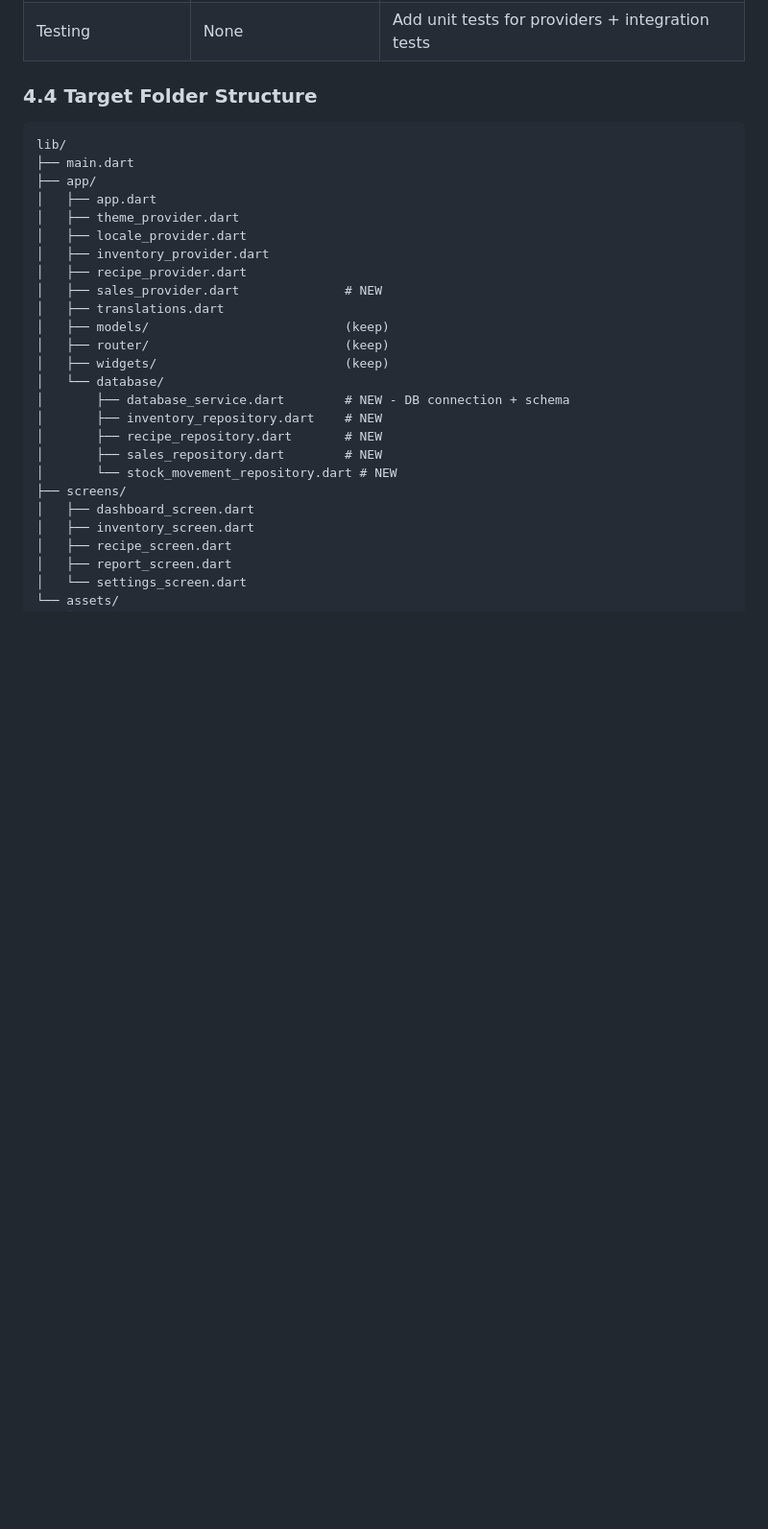
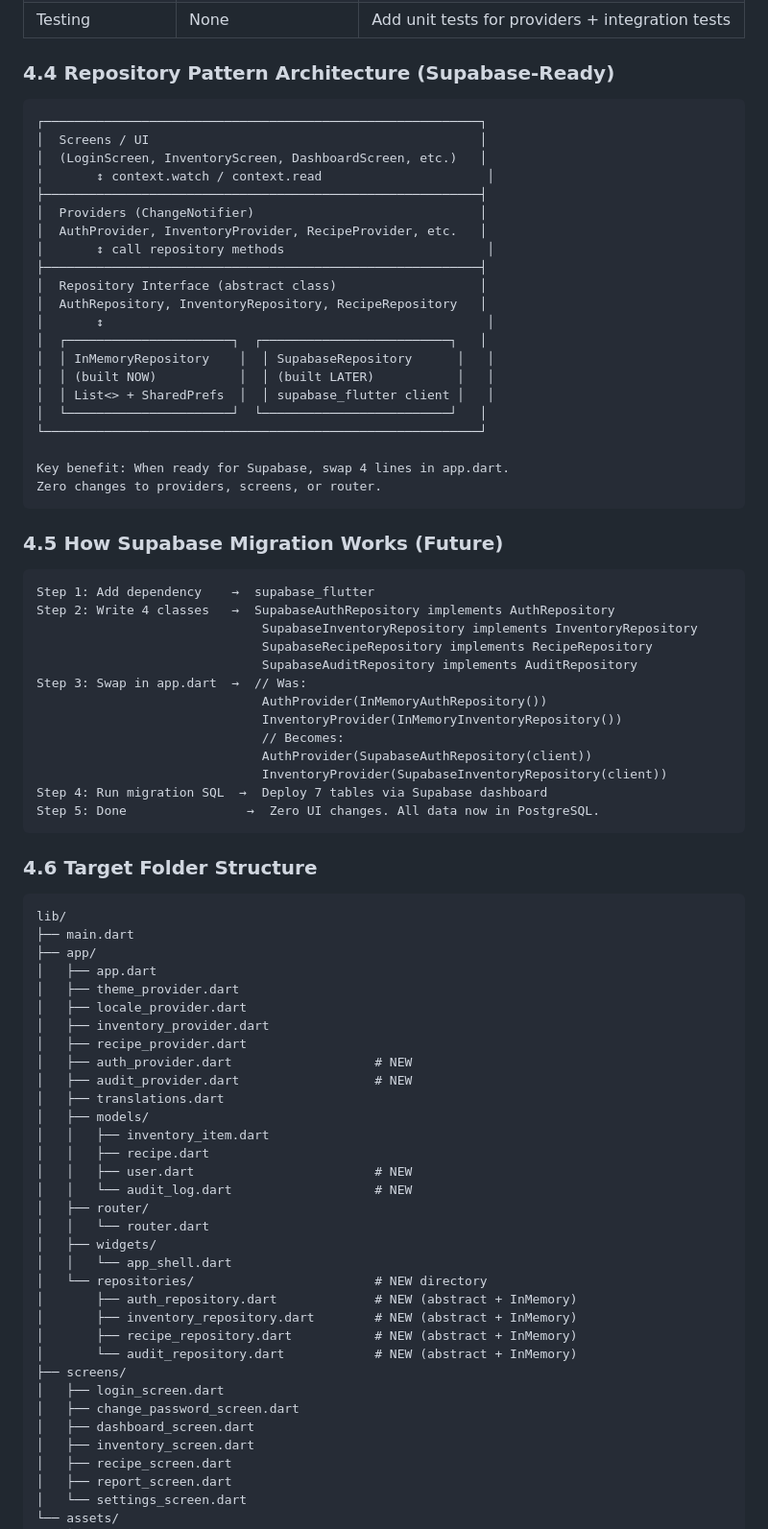
Before and after one commit to Julieand25/beverage_ims, a Markdown page: PLANNING.md, the part around one of its changes. Shown at 96% size. GitHub-like rendering; blank space fills up the shorter version.

Commit message:
planning upd

````diff
--- a/PLANNING.md
+++ b/PLANNING.md
@@ -449,6 +453,50 @@ lib/
 | Testing | None | Add unit tests for providers + integration tests |
 
-### 4.4 Target Folder Structure
+### 4.4 Repository Pattern Architecture (Supabase-Ready)
+
+```
+┌──────────────────────────────────────────────────────────┐
+│  Screens / UI                                            │
+│  (LoginScreen, InventoryScreen, DashboardScreen, etc.)   │
+│       ↕ context.watch / context.read                      │
+├──────────────────────────────────────────────────────────┤
+│  Providers (ChangeNotifier)                              │
+│  AuthProvider, InventoryProvider, RecipeProvider, etc.   │
+│       ↕ call repository methods                           │
+├──────────────────────────────────────────────────────────┤
+│  Repository Interface (abstract class)                   │
+│  AuthRepository, InventoryRepository, RecipeRepository   │
+│       ↕                                                   │
+│  ┌──────────────────────┐  ┌─────────────────────────┐   │
+│  │ InMemoryRepository    │  │ SupabaseRepository      │   │
+│  │ (built NOW)           │  │ (built LATER)           │   │
+│  │ List<> + SharedPrefs  │  │ supabase_flutter client │   │
+│  └──────────────────────┘  └─────────────────────────┘   │
+└──────────────────────────────────────────────────────────┘
+
+Key benefit: When ready for Supabase, swap 4 lines in app.dart.
+Zero changes to providers, screens, or router.
+```
+
+### 4.5 How Supabase Migration Works (Future)
+
+```
+Step 1: Add dependency    →  supabase_flutter
+Step 2: Write 4 classes   →  SupabaseAuthRepository implements AuthRepository
+                              SupabaseInventoryRepository implements InventoryRepository
+                              SupabaseRecipeRepository implements RecipeRepository
+                              SupabaseAuditRepository implements AuditRepository
+Step 3: Swap in app.dart  →  // Was:
+                              AuthProvider(InMemoryAuthRepository())
+                              InventoryProvider(InMemoryInventoryRepository())
+                              // Becomes:
+                              AuthProvider(SupabaseAuthRepository(client))
+                              InventoryProvider(SupabaseInventoryRepository(client))
+Step 4: Run migration SQL  →  Deploy 7 tables via Supabase dashboard
+Step 5: Done                →  Zero UI changes. All data now in PostgreSQL.
+```
+
+### 4.6 Target Folder Structure
 
 ```
 lib/
@@ -459,18 +507,26 @@ lib/
 │   ├── locale_provider.dart
 │   ├── inventory_provider.dart
 │   ├── recipe_provider.dart
-│   ├── sales_provider.dart              # NEW
+│   ├── auth_provider.dart                   # NEW
+│   ├── audit_provider.dart                  # NEW
 │   ├── translations.dart
-│   ├── models/                          (keep)
-│   ├── router/                          (keep)
-│   ├── widgets/                         (keep)
-│   └── database/
-│       ├── database_service.dart        # NEW - DB connection + schema
-│       ├── inventory_repository.dart    # NEW
-│       ├── recipe_repository.dart       # NEW
-│       ├── sales_repository.dart        # NEW
-│       └── stock_movement_repository.dart # NEW
+│   ├── models/
+│   │   ├── inventory_item.dart
+│   │   ├── recipe.dart
+│   │   ├── user.dart                        # NEW
+│   │   └── audit_log.dart                   # NEW
+│   ├── router/
+│   │   └── router.dart
+│   ├── widgets/
+│   │   └── app_shell.dart
+│   └── repositories/                        # NEW directory
+│       ├── auth_repository.dart             # NEW (abstract + InMemory)
+│       ├── inventory_repository.dart        # NEW (abstract + InMemory)
+│       ├── recipe_repository.dart           # NEW (abstract + InMemory)
+│       └── audit_repository.dart            # NEW (abstract + InMemory)
 ├── screens/
+│   ├── login_screen.dart
+│   ├── change_password_screen.dart
 │   ├── dashboard_screen.dart
 │   ├── inventory_screen.dart
 │   ├── recipe_screen.dart
````
Also changed, not shown: other parts of PLANNING.md (+16 -12 lines).
